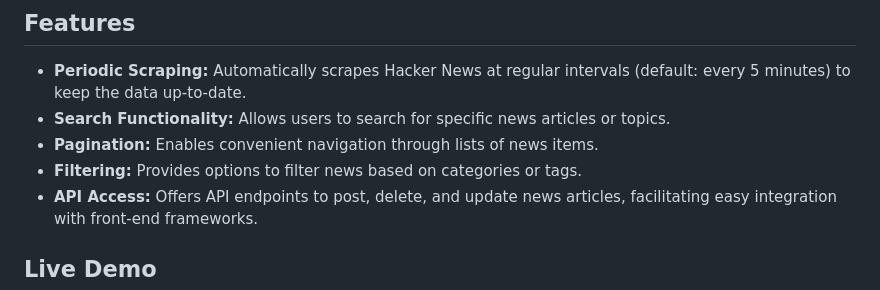
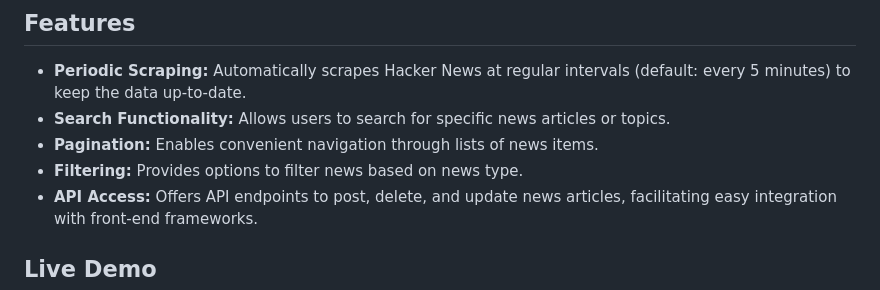
Before and after one commit to timmyades3/hackernews-scraper, a Markdown page: README.md, the part around the change. GitHub-like rendering.

```diff
--- a/README.md
+++ b/README.md
@@ -6,7 +6,7 @@ This repository contains a Python application designed to scrape the latest tech
 - **Periodic Scraping:** Automatically scrapes Hacker News at regular intervals (default: every 5 minutes) to keep the data up-to-date.
 - **Search Functionality:** Allows users to search for specific news articles or topics.
 - **Pagination:** Enables convenient navigation through lists of news items.
-- **Filtering:** Provides options to filter news based on categories or tags.
+- **Filtering:** Provides options to filter news based on news type.
 - **API Access:** Offers API endpoints to post, delete, and update news articles, facilitating easy integration with front-end frameworks.
 
 ## Live Demo
```
